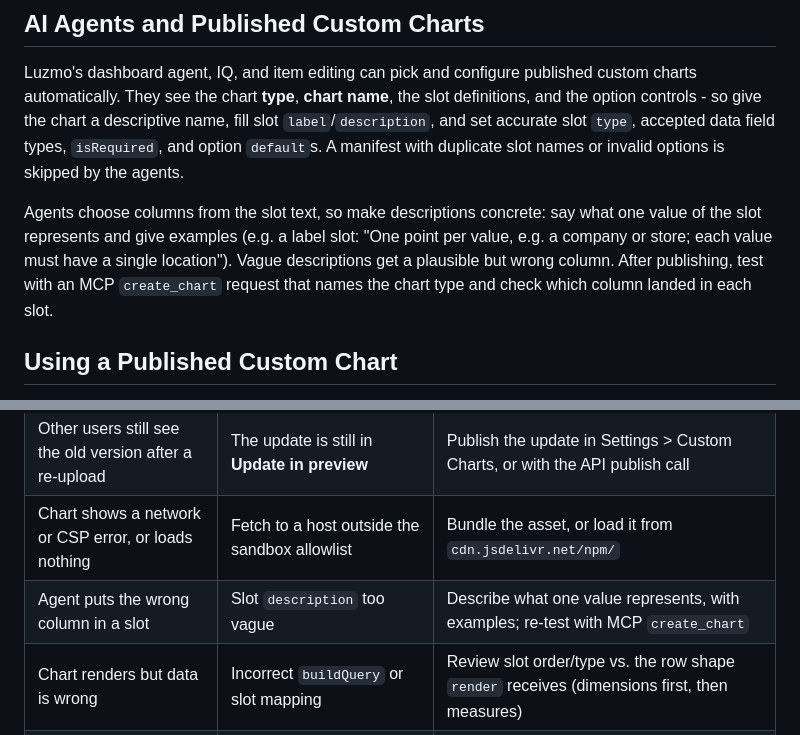
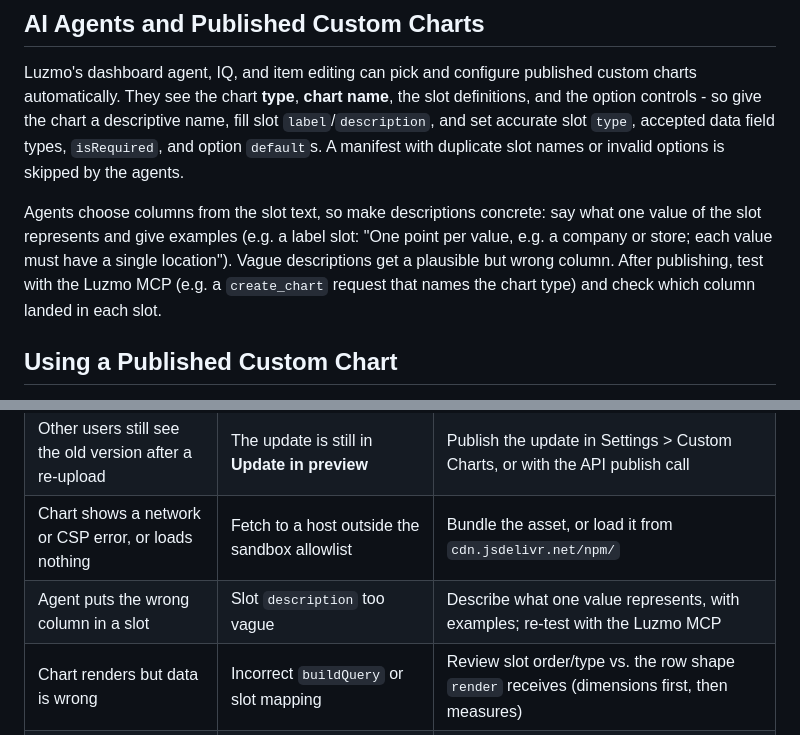
Before and after one commit to luzmo-official/agent-skills, a Markdown page: skills/custom-charts/SKILL.md, 2 parts joined by grey strips. Drawn GitHub-style.

Commit message:
docs(custom-charts): refer to testing with the Luzmo MCP

```diff
--- a/skills/custom-charts/SKILL.md
+++ b/skills/custom-charts/SKILL.md
@@ -85,7 +85,7 @@ See `references/chart-development.md` for details. Summary:
 
 Luzmo's dashboard agent, IQ, and item editing can pick and configure published custom charts automatically. They see the chart **type**, **chart name**, the slot definitions, and the option controls - so give the chart a descriptive name, fill slot `label`/`description`, and set accurate slot `type`, accepted data field types, `isRequired`, and option `default`s. A manifest with duplicate slot names or invalid options is skipped by the agents.
 
-Agents choose columns from the slot text, so make descriptions concrete: say what one value of the slot represents and give examples (e.g. a label slot: "One point per value, e.g. a company or store; each value must have a single location"). Vague descriptions get a plausible but wrong column. After publishing, test with an MCP `create_chart` request that names the chart type and check which column landed in each slot.
+Agents choose columns from the slot text, so make descriptions concrete: say what one value of the slot represents and give examples (e.g. a label slot: "One point per value, e.g. a company or store; each value must have a single location"). Vague descriptions get a plausible but wrong column. After publishing, test with the Luzmo MCP (e.g. a `create_chart` request that names the chart type) and check which column landed in each slot.
 
 ## Using a Published Custom Chart
 
@@ -142,7 +142,7 @@ For framework-specific component names and Flex sizing details, see `data-visual
 | Custom chart not in other users' chart picker | Still **Private** (never published) | Publish the chart in Settings > Custom Charts, or with the API publish call |
 | Other users still see the old version after a re-upload | The update is still in **Update in preview** | Publish the update in Settings > Custom Charts, or with the API publish call |
 | Chart shows a network or CSP error, or loads nothing | Fetch to a host outside the sandbox allowlist | Bundle the asset, or load it from `cdn.jsdelivr.net/npm/` |
-| Agent puts the wrong column in a slot | Slot `description` too vague | Describe what one value represents, with examples; re-test with MCP `create_chart` |
+| Agent puts the wrong column in a slot | Slot `description` too vague | Describe what one value represents, with examples; re-test with the Luzmo MCP |
 | Chart renders but data is wrong | Incorrect `buildQuery` or slot mapping | Review slot order/type vs. the row shape `render` receives (dimensions first, then measures) |
 | No CSV/Excel export on a multi-query chart | No `exportData` exported | Implement and re-export `exportData` |
 | Slots overlap or sit in the corners | Missing or duplicate slot `position` | Give each visible slot a unique kebab-case `position` |
```
Also changed, not shown: CHANGELOG.md (+1 -1 lines), 1 other file.
